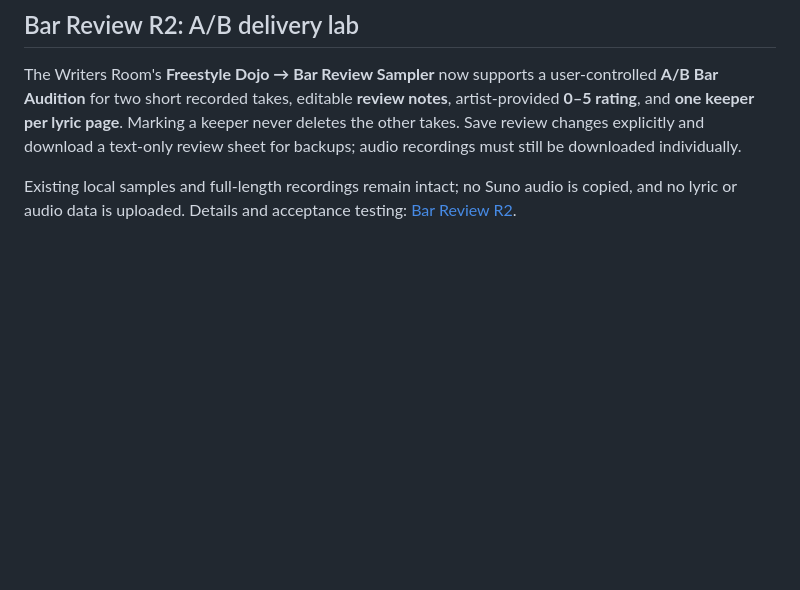
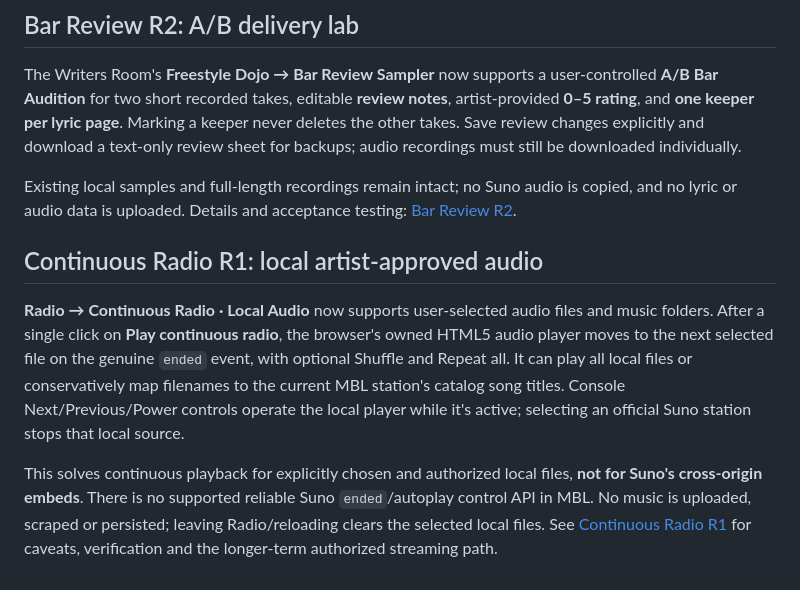
Before and after one commit to MichaelWave369/MoreBounceLabs, a Markdown page: README.md, the part around the change. Drawn GitHub-style; blank space fills up the shorter version.

Commit message:
docs(radio): announce continuous local audio mode and playback boundaries

```diff
--- a/README.md
+++ b/README.md
@@ -493,3 +493,9 @@ Inside **Writers → Freestyle Dojo**, the **Bar Review Sampler** lets you selec
 The Writers Room's **Freestyle Dojo → Bar Review Sampler** now supports a user-controlled **A/B Bar Audition** for two short recorded takes, editable **review notes**, artist-provided **0–5 rating**, and **one keeper per lyric page**. Marking a keeper never deletes the other takes. Save review changes explicitly and download a text-only review sheet for backups; audio recordings must still be downloaded individually.
 
 Existing local samples and full-length recordings remain intact; no Suno audio is copied, and no lyric or audio data is uploaded. Details and acceptance testing: [Bar Review R2](docs/BAR_REVIEW_R2.md).
+
+## Continuous Radio R1: local artist-approved audio
+
+**Radio → Continuous Radio · Local Audio** now supports user-selected audio files and music folders. After a single click on **Play continuous radio**, the browser's owned HTML5 audio player moves to the next selected file on the genuine `ended` event, with optional Shuffle and Repeat all. It can play all local files or conservatively map filenames to the current MBL station's catalog song titles. Console Next/Previous/Power controls operate the local player while it's active; selecting an official Suno station stops that local source.
+
+This solves continuous playback for explicitly chosen and authorized local files, **not for Suno's cross-origin embeds**. There is no supported reliable Suno `ended`/autoplay control API in MBL. No music is uploaded, scraped or persisted; leaving Radio/reloading clears the selected local files. See [Continuous Radio R1](docs/RADIO_CONTINUOUS_LOCAL_R1.md) for caveats, verification and the longer-term authorized streaming path.
```
